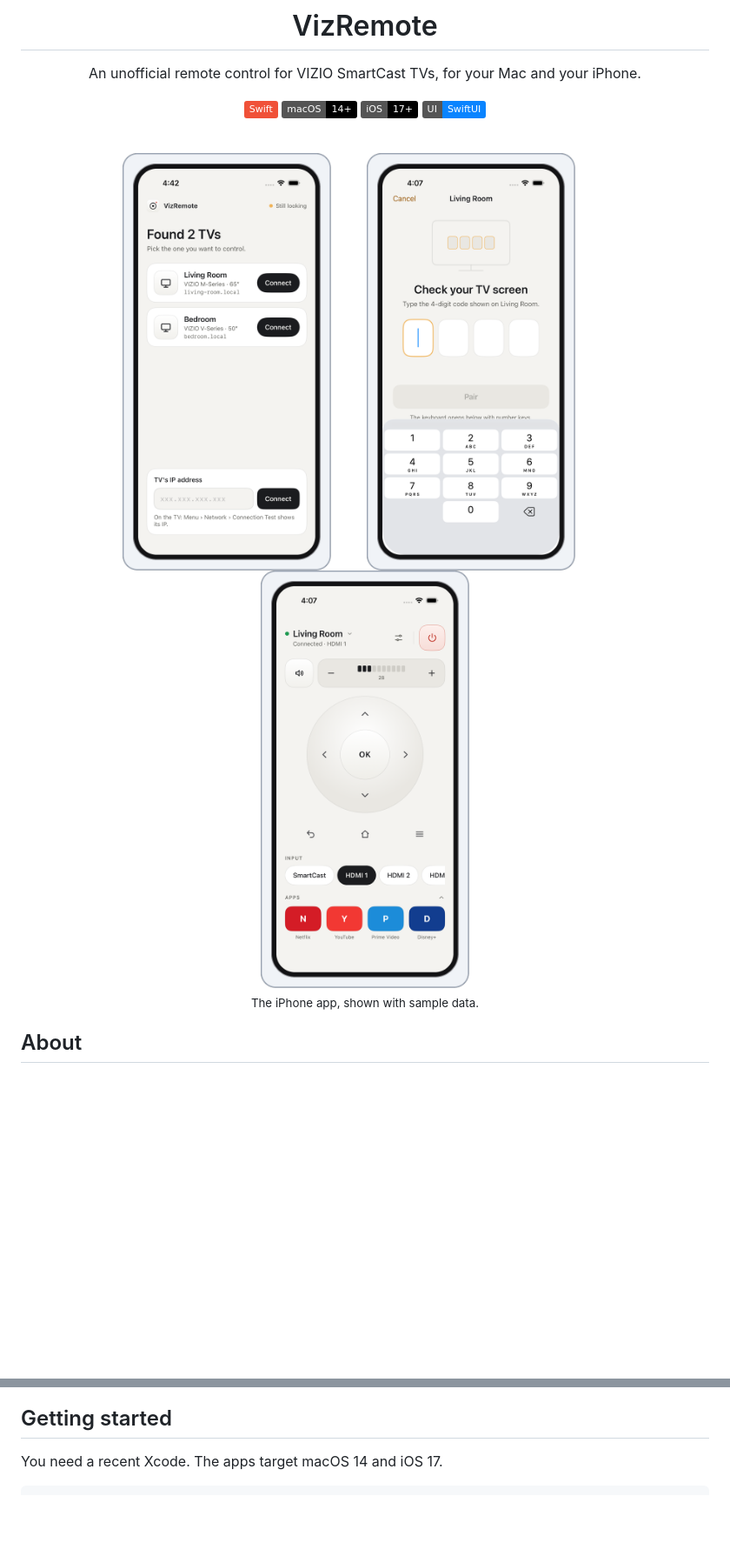
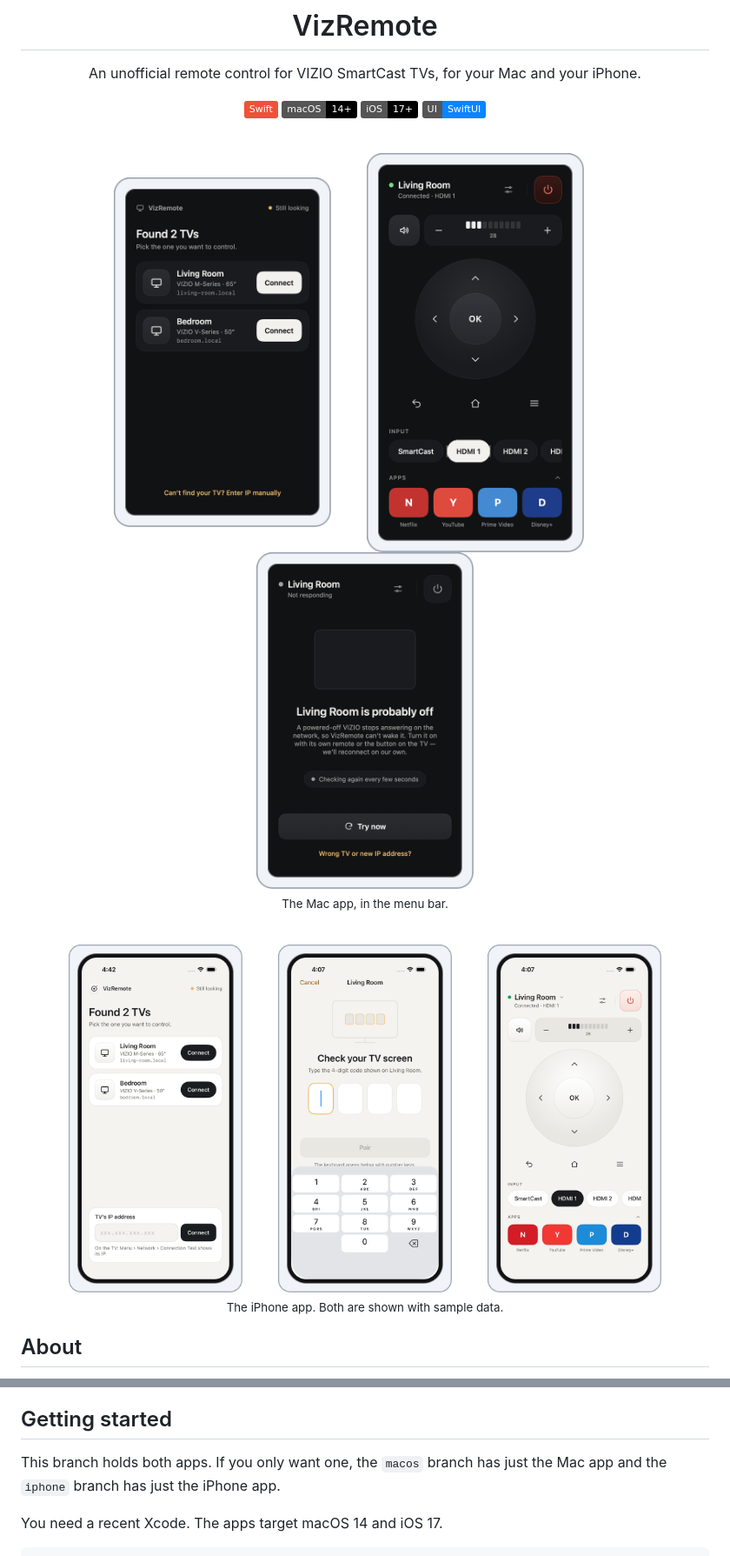
Before and after one commit to makambo13/VizRemote, a Markdown page: README.md, 2 parts joined by grey strips. Shown at 87% size. Drawn GitHub-style; pictures changed too: docs/screenshots/mac-find.png (added), docs/screenshots/mac-off.png (added), docs/screenshots/mac-remote.png (added); badges without logos; blank space fills up the shorter version.

Commit message:
README: show the Mac app too, and name the screenshots by platform
Co-Authored-By: Claude Sonnet 5.5 <noreply@anthropic.com>

```diff
--- a/README.md
+++ b/README.md
@@ -11,13 +11,23 @@ An unofficial remote control for VIZIO SmartCast TVs, for your Mac and your iPho
 
 <br>
 
-<img src="docs/screenshots/find-tv.png" alt="iPhone app listing two TVs found on the network" width="240">
+<img src="docs/screenshots/mac-find.png" alt="Mac menu bar app listing two TVs found on the network" width="250">
 &emsp;&emsp;
-<img src="docs/screenshots/pairing.png" alt="iPhone app asking for the 4-digit code shown on the TV" width="240">
+<img src="docs/screenshots/mac-remote.png" alt="Mac menu bar app showing the remote with volume, direction pad, inputs and apps" width="250">
 &emsp;&emsp;
-<img src="docs/screenshots/remote.png" alt="iPhone app showing the remote with volume, direction pad, inputs and apps" width="240">
+<img src="docs/screenshots/mac-off.png" alt="Mac menu bar app saying the TV is probably off, with a Try now button" width="250">
 
-<sub>The iPhone app, shown with sample data.</sub>
+<sub>The Mac app, in the menu bar.</sub>
+
+<br>
+
+<img src="docs/screenshots/iphone-find.png" alt="iPhone app listing two TVs found on the network" width="200">
+&emsp;&emsp;
+<img src="docs/screenshots/iphone-pairing.png" alt="iPhone app asking for the 4-digit code shown on the TV" width="200">
+&emsp;&emsp;
+<img src="docs/screenshots/iphone-remote.png" alt="iPhone app showing the remote with volume, direction pad, inputs and apps" width="200">
+
+<sub>The iPhone app. Both are shown with sample data.</sub>
 
 </div>
 
@@ -36,6 +46,8 @@ It is not made by VIZIO. VIZIO and SmartCast are trademarks of VIZIO, Inc., and
 - Light, dark or system appearance.
 
 ## Getting started
+
+This branch holds both apps. If you only want one, the `macos` branch has just the Mac app and the `iphone` branch has just the iPhone app.
 
 You need a recent Xcode. The apps target macOS 14 and iOS 17.
 
```
Also changed, not shown: docs/screenshots/iphone-find.png (renamed from docs/screenshots/find-tv.png), docs/screenshots/iphone-pairing.png (renamed from docs/screenshots/pairing.png), docs/screenshots/iphone-remote.png (renamed from docs/screenshots/remote.png).
